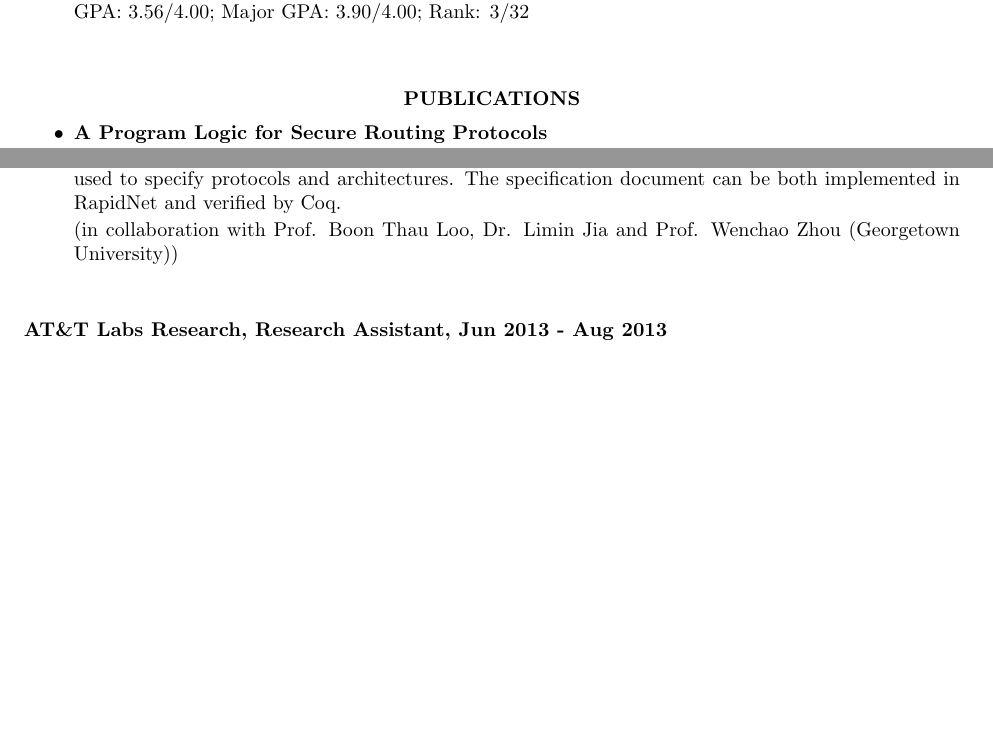
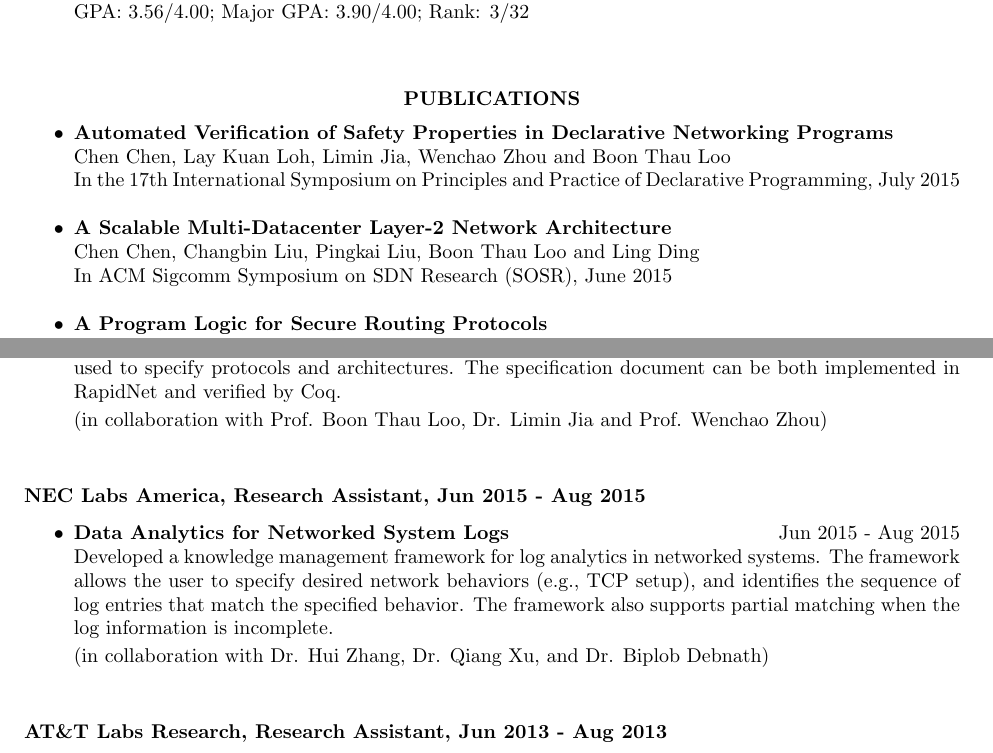
Before and after one commit to powerist/resume, a LaTeX CV (cv.tex): two parts of pages 1 and 2 of 2 before the commit and two parts of pages 1 and 2 of 3 after it, joined at a grey line, cut so that both start at the same text, the shorter picture padded with empty space. Compiled offline with pdfLaTeX.

Commit message:
Update NEC internship, PPDP and SOSR publications

```diff
--- a/cv.tex
+++ b/cv.tex
@@ -95,6 +95,14 @@ GPA: 3.56/4.00; Major GPA: 3.90/4.00; Rank: 3/32
 
 \vspace{15pt} % Gap between title and text
 \begin{itemize} \itemsep -2pt % Reduce space between items
+\item {\bf Automated Verification of Safety Properties in Declarative Networking
+    Programs} \\
+Chen Chen, Lay Kuan Loh, Limin Jia, Wenchao Zhou and Boon Thau Loo\\
+In the 17th International Symposium on Principles and Practice of Declarative
+Programming, July 2015\\
+\item {\bf A Scalable Multi-Datacenter Layer-2 Network Architecture} \\
+Chen Chen, Changbin Liu, Pingkai Liu, Boon Thau Loo and Ling Ding\\
+In ACM Sigcomm Symposium on SDN Research (SOSR), June 2015\\
 \item {\bf A Program Logic for Secure Routing Protocols} \\
 Chen Chen, Limin Jia, Hao Xu, Cheng Luo, Wenchao Zhou and Boon Thau Loo\\
 In the 34th IFIP International Conference on Formal Techniques for Distributed
@@ -137,8 +145,21 @@ architecture. NDlog -- a networking declarative language is used to specify
 protocols and architectures. The specification document can be both implemented
 in RapidNet and verified by Coq.
 
-(in collaboration with Prof. Boon Thau Loo, Dr. Limin Jia and Prof. Wenchao Zhou (Georgetown University))
+(in collaboration with Prof. Boon Thau Loo, Dr. Limin Jia and Prof. Wenchao Zhou)
 \end{itemize}
+
+\subsubsection{NEC Labs America, Research Assistant, Jun 2015 - Aug 2015}
+\begin{itemize}
+\item {\bf Data Analytics for Networked System Logs} \hfill Jun 2015 - Aug 2015\\
+Developed a knowledge management framework for log analytics in networked
+systems. The framework allows the user to specify desired network behaviors
+(e.g., TCP setup), and identifies the sequence of log entries that match the
+specified behavior. The framework also supports partial matching when the log
+information is incomplete.
+
+(in collaboration with Dr. Hui Zhang, Dr. Qiang Xu, and Dr. Biplob Debnath)
+\end{itemize}
+
 
 \subsubsection{AT\&T Labs Research, Research Assistant, Jun 2013 - Aug 2013}
 \begin{itemize}
```
Also changed, not shown: cv.pdf.
